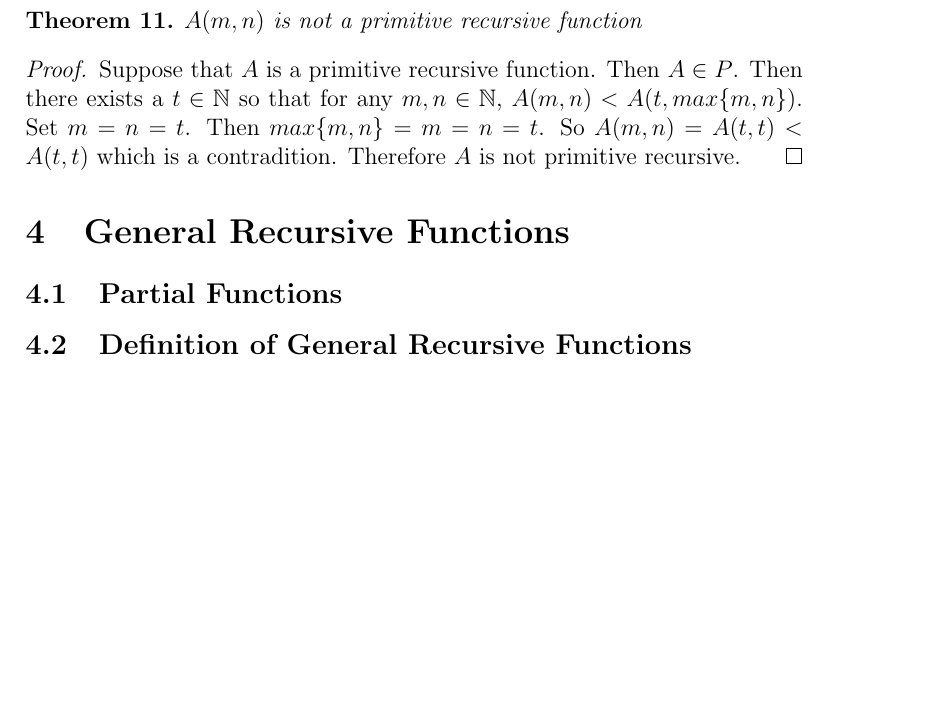
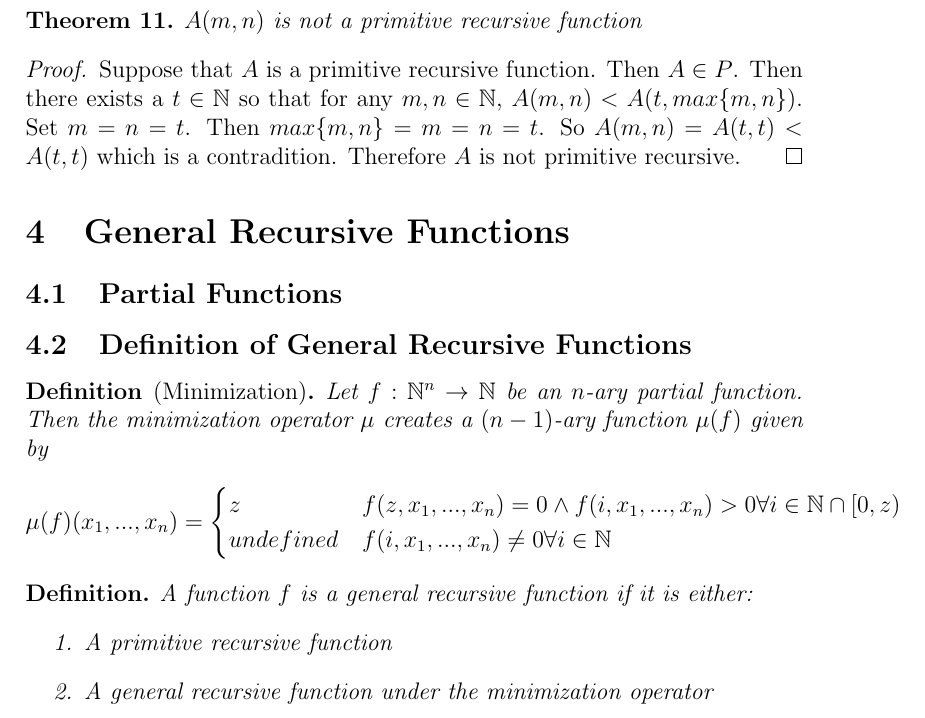
Before and after one commit to jpumford/computability-paper, a LaTeX document (final.tex): part of page 5 of 5, cut so that both start at the same text, the shorter picture padded with empty space. Compiled offline with pdfLaTeX.

Commit message:
added definitions of general recursive functions

```diff
--- a/final.tex
+++ b/final.tex
@@ -282,5 +282,26 @@
   \section{General Recursive Functions}
     \subsection{Partial Functions}
     \subsection{Definition of General Recursive Functions}
+    \begin{definition}[Minimization]
+      % TODO: can f be a partial function?
+      Let $f: \mathbb{N}^n \rightarrow \mathbb{N}$ be an $n$-ary partial function. Then the minimization operator $\mu$
+      creates a $(n - 1)$-ary function $\mu(f)$ given by
+      \begin{equation*}
+        \begin{aligned}
+          \mu(f)(x_1, ..., x_n) &=
+          \begin{cases}
+            z                       & f(z, x_1, ..., x_n) = 0 \wedge f(i, x_1, ..., x_n) > 0 \forall i \in \mathbb{N} \cap [0, z) \\
+            undefined               & f(i, x_1, ..., x_n) \neq 0 \forall i \in \mathbb{N}
+          \end{cases}
+        \end{aligned}
+      \end{equation*}
+    \end{definition}
+    \begin{definition}
+      A function $f$ is a general recursive function if it is either:
+      \begin{enumerate}
+        \item A primitive recursive function
+        \item A general recursive function under the minimization operator
+      \end{enumerate}
+    \end{definition}
 
 \end{document}
```
Also changed, not shown: final.pdf.
